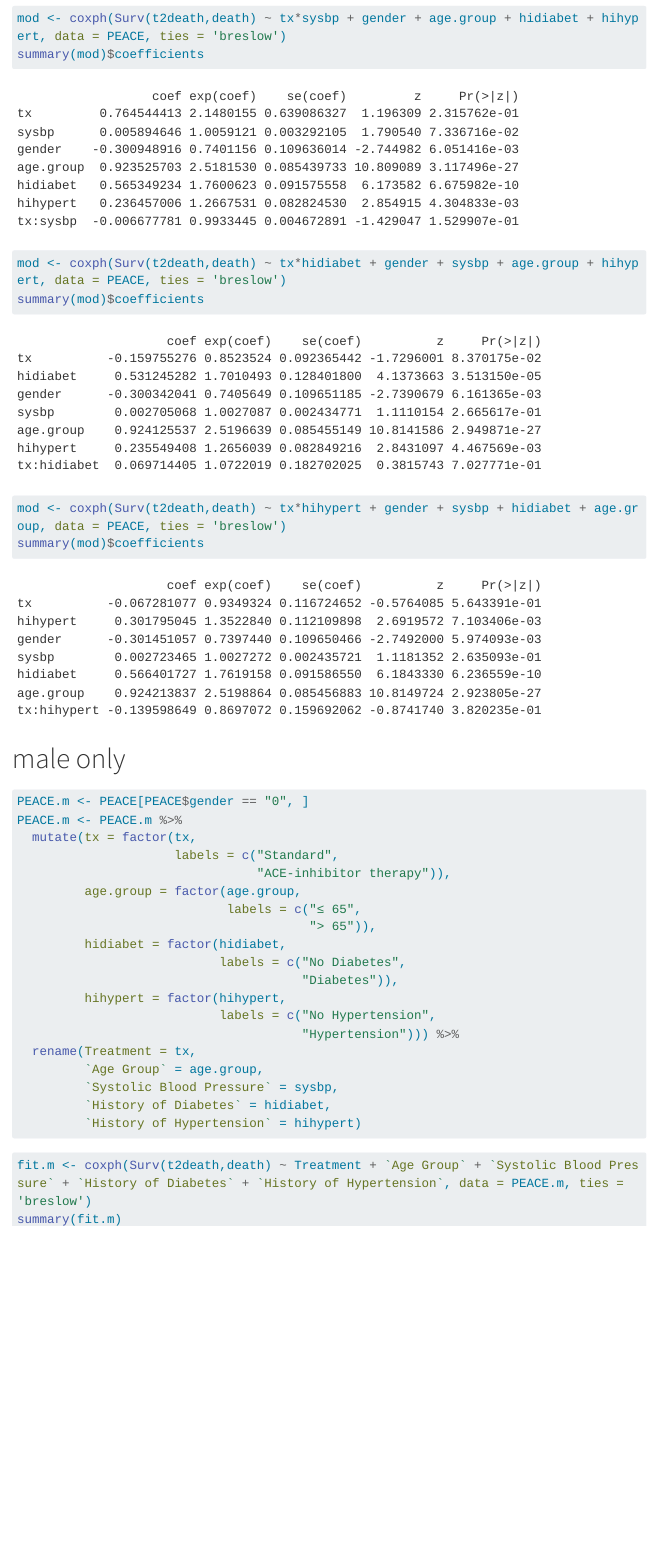
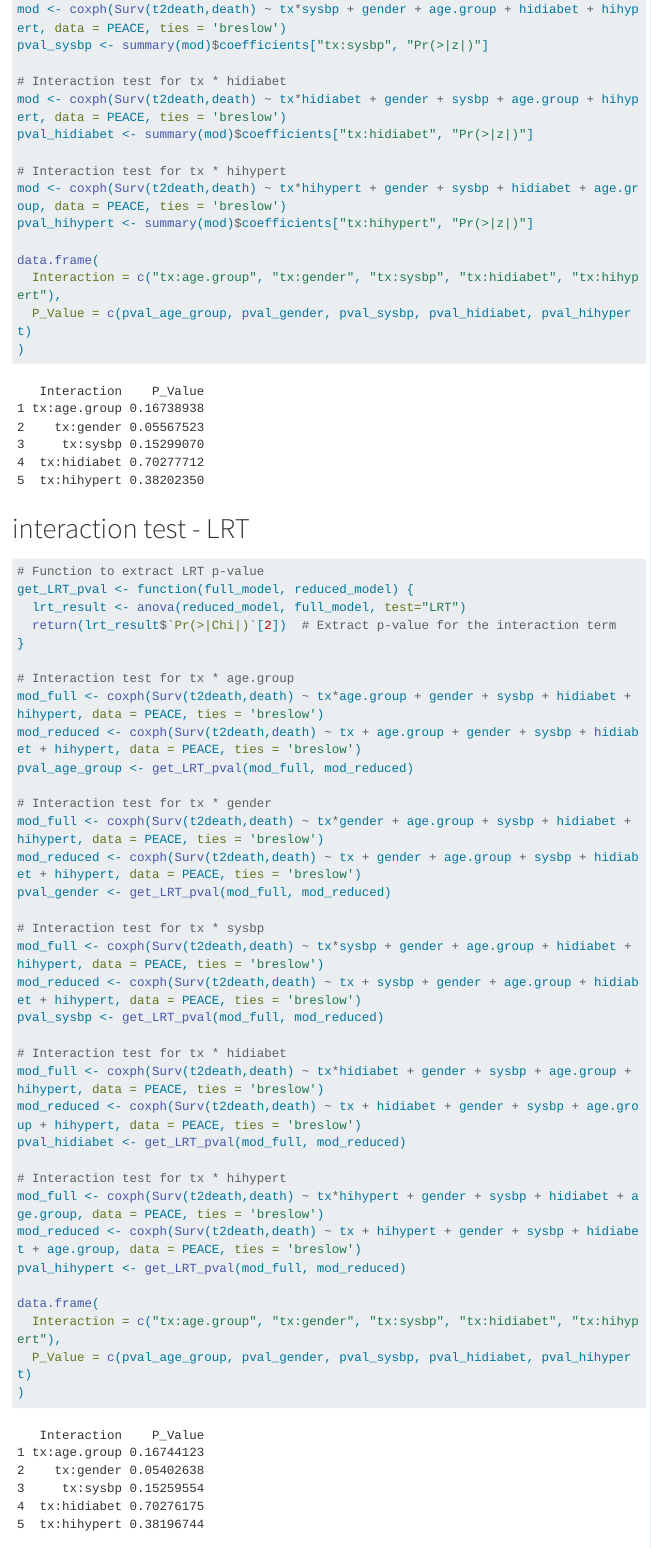
Before and after one commit to ysun155/BiostatM215W25-Project, a Quarto document (code.qmd): the page in a window 1100 px wide, from 16790 px down before the commit and from 16450 px down after it, so that both start at the same text. Rendered offline with R 4.5, knitr and Pandoc in place of Quarto, with nearby package versions; code that draws random numbers runs with fixed seeds of ours; some code elsewhere in the file could not run offline; menus at the side of the page are left out; long lines of code are wrapped.

Commit message:
Added LRT and two models in stratified analysis

````diff
--- a/code.qmd
+++ b/code.qmd
@@ -407,13 +410,59 @@ summary(mod)$coefficients
 mod <- coxph(Surv(t2death,death) ~ tx*sysbp + gender + age.group + hidiabet + hihypert, data = PEACE, ties = 'breslow')
-summary(mod)$coefficients
+pval_sysbp <- summary(mod)$coefficients["tx:sysbp", "Pr(>|z|)"]
 
+# Interaction test for tx * hidiabet
 mod <- coxph(Surv(t2death,death) ~ tx*hidiabet + gender + sysbp + age.group + hihypert, data = PEACE, ties = 'breslow')
-summary(mod)$coefficients
+pval_hidiabet <- summary(mod)$coefficients["tx:hidiabet", "Pr(>|z|)"]
 
+# Interaction test for tx * hihypert
 mod <- coxph(Surv(t2death,death) ~ tx*hihypert + gender + sysbp + hidiabet + age.group, data = PEACE, ties = 'breslow')
-summary(mod)$coefficients
+pval_hihypert <- summary(mod)$coefficients["tx:hihypert", "Pr(>|z|)"]
+
+data.frame(
+  Interaction = c("tx:age.group", "tx:gender", "tx:sysbp", "tx:hidiabet", "tx:hihypert"),
+  P_Value = c(pval_age_group, pval_gender, pval_sysbp, pval_hidiabet, pval_hihypert)
+)
 ```
 
+# interaction test - LRT
+
+```{r}
+# Function to extract LRT p-value
+get_LRT_pval <- function(full_model, reduced_model) {
+  lrt_result <- anova(reduced_model, full_model, test="LRT")
+  return(lrt_result$`Pr(>|Chi|)`[2])  # Extract p-value for the interaction term
+}
+
+# Interaction test for tx * age.group
+mod_full <- coxph(Surv(t2death,death) ~ tx*age.group + gender + sysbp + hidiabet + hihypert, data = PEACE, ties = 'breslow')
+mod_reduced <- coxph(Surv(t2death,death) ~ tx + age.group + gender + sysbp + hidiabet + hihypert, data = PEACE, ties = 'breslow')
+pval_age_group <- get_LRT_pval(mod_full, mod_reduced)
+
+# Interaction test for tx * gender
+mod_full <- coxph(Surv(t2death,death) ~ tx*gender + age.group + sysbp + hidiabet + hihypert, data = PEACE, ties = 'breslow')
+mod_reduced <- coxph(Surv(t2death,death) ~ tx + gender + age.group + sysbp + hidiabet + hihypert, data = PEACE, ties = 'breslow')
+pval_gender <- get_LRT_pval(mod_full, mod_reduced)
+
+# Interaction test for tx * sysbp
+mod_full <- coxph(Surv(t2death,death) ~ tx*sysbp + gender + age.group + hidiabet + hihypert, data = PEACE, ties = 'breslow')
+mod_reduced <- coxph(Surv(t2death,death) ~ tx + sysbp + gender + age.group + hidiabet + hihypert, data = PEACE, ties = 'breslow')
+pval_sysbp <- get_LRT_pval(mod_full, mod_reduced)
+
+# Interaction test for tx * hidiabet
+mod_full <- coxph(Surv(t2death,death) ~ tx*hidiabet + gender + sysbp + age.group + hihypert, data = PEACE, ties = 'breslow')
+mod_reduced <- coxph(Surv(t2death,death) ~ tx + hidiabet + gender + sysbp + age.group + hihypert, data = PEACE, ties = 'breslow')
+pval_hidiabet <- get_LRT_pval(mod_full, mod_reduced)
+
+# Interaction test for tx * hihypert
+mod_full <- coxph(Surv(t2death,death) ~ tx*hihypert + gender + sysbp + hidiabet + age.group, data = PEACE, ties = 'breslow')
+mod_reduced <- coxph(Surv(t2death,death) ~ tx + hihypert + gender + sysbp + hidiabet + age.group, data = PEACE, ties = 'breslow')
+pval_hihypert <- get_LRT_pval(mod_full, mod_reduced)
+
+data.frame(
+  Interaction = c("tx:age.group", "tx:gender", "tx:sysbp", "tx:hidiabet", "tx:hihypert"),
+  P_Value = c(pval_age_group, pval_gender, pval_sysbp, pval_hidiabet, pval_hihypert)
+)
+```
 
 
 # male only
@@ -442,5 +491,3 @@ PEACE.m <- PEACE.m %>%
 
 
 ```{r}
-fit.m <- coxph(Surv(t2death,death) ~ Treatment + `Age Group` + `Systolic Blood Pressure` + `History of Diabetes` + `History of Hypertension`, data = PEACE.m, ties = 'breslow')
-summary(fit.m)
````
Also changed, not shown: code.html, code.qmd (47 more changed lines), 3 other files.
